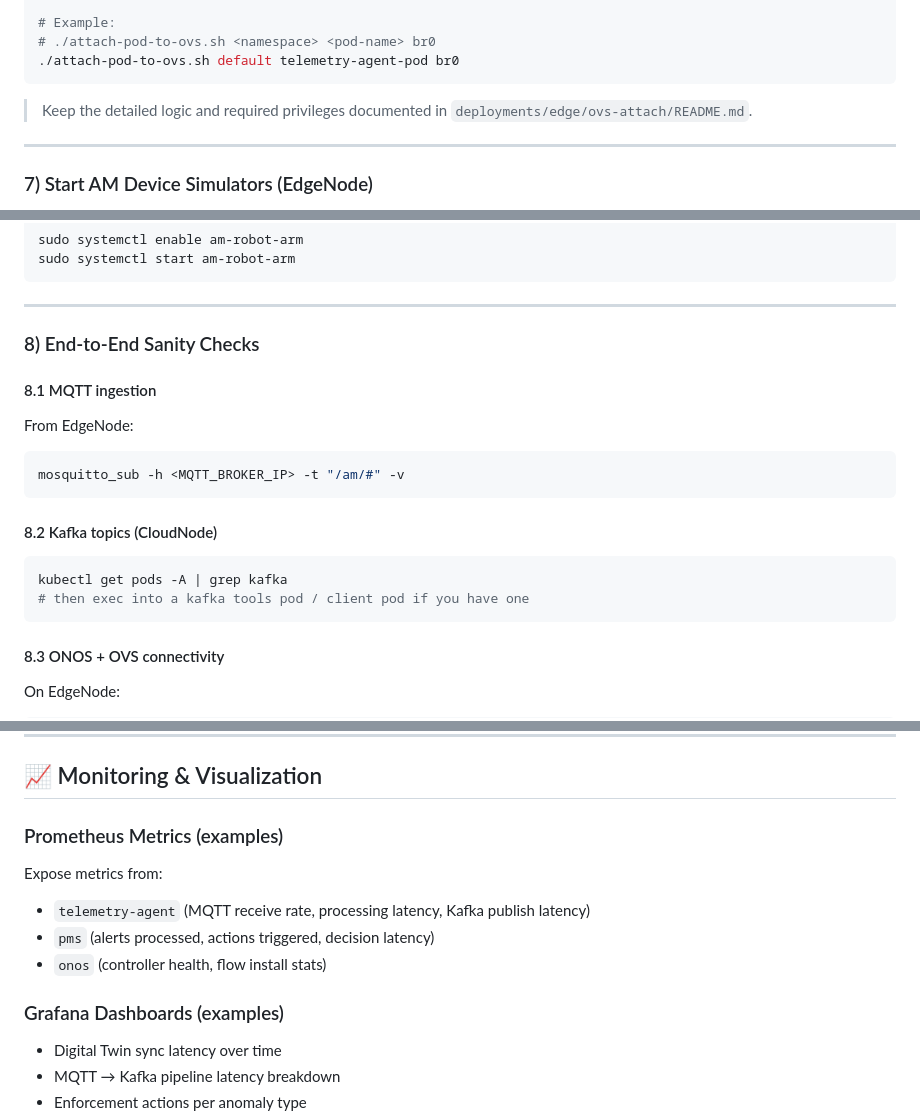
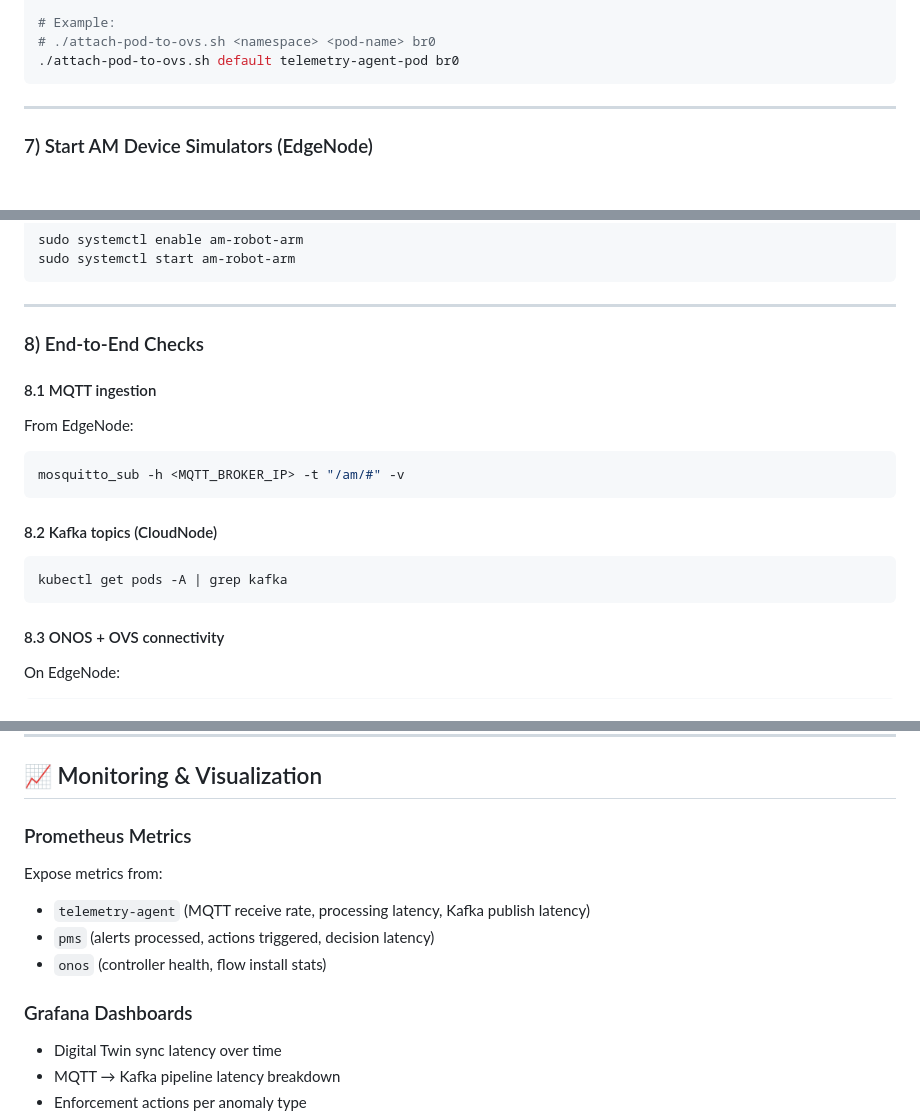
Before and after one commit to HenokBerhanu/DREAM_1.3, a Markdown page: README.md, 3 parts joined by grey strips. Rendered like a GitHub page; blank space fills up the shorter version.

````diff
--- a/README.md
+++ b/README.md
@@ -265,9 +265,6 @@ chmod +x attach-pod-to-ovs.sh
 # ./attach-pod-to-ovs.sh <namespace> <pod-name> br0
 ./attach-pod-to-ovs.sh default telemetry-agent-pod br0
 ```
-
-> Keep the detailed logic and required privileges documented in `deployments/edge/ovs-attach/README.md`.
-
 ---
 
 ### 7) Start AM Device Simulators (EdgeNode)
@@ -293,7 +290,7 @@ sudo systemctl start am-robot-arm
 
 ---
 
-### 8) End-to-End Sanity Checks
+### 8) End-to-End Checks
 
 #### 8.1 MQTT ingestion
 
@@ -307,7 +304,6 @@ mosquitto_sub -h <MQTT_BROKER_IP> -t "/am/#" -v
 
 ```bash
 kubectl get pods -A | grep kafka
-# then exec into a kafka tools pod / client pod if you have one
 ```
 
 #### 8.3 ONOS + OVS connectivity
@@ -340,7 +336,7 @@ sudo ovs-ofctl -O OpenFlow13 dump-flows br0
 
 ## 📈 Monitoring & Visualization
 
-### Prometheus Metrics (examples)
+### Prometheus Metrics
 
 Expose metrics from:
 
@@ -348,7 +344,7 @@ Expose metrics from:
 * `pms` (alerts processed, actions triggered, decision latency)
 * `onos` (controller health, flow install stats)
 
-### Grafana Dashboards (examples)
+### Grafana Dashboards
 
 * Digital Twin sync latency over time
 * MQTT → Kafka pipeline latency breakdown
````
